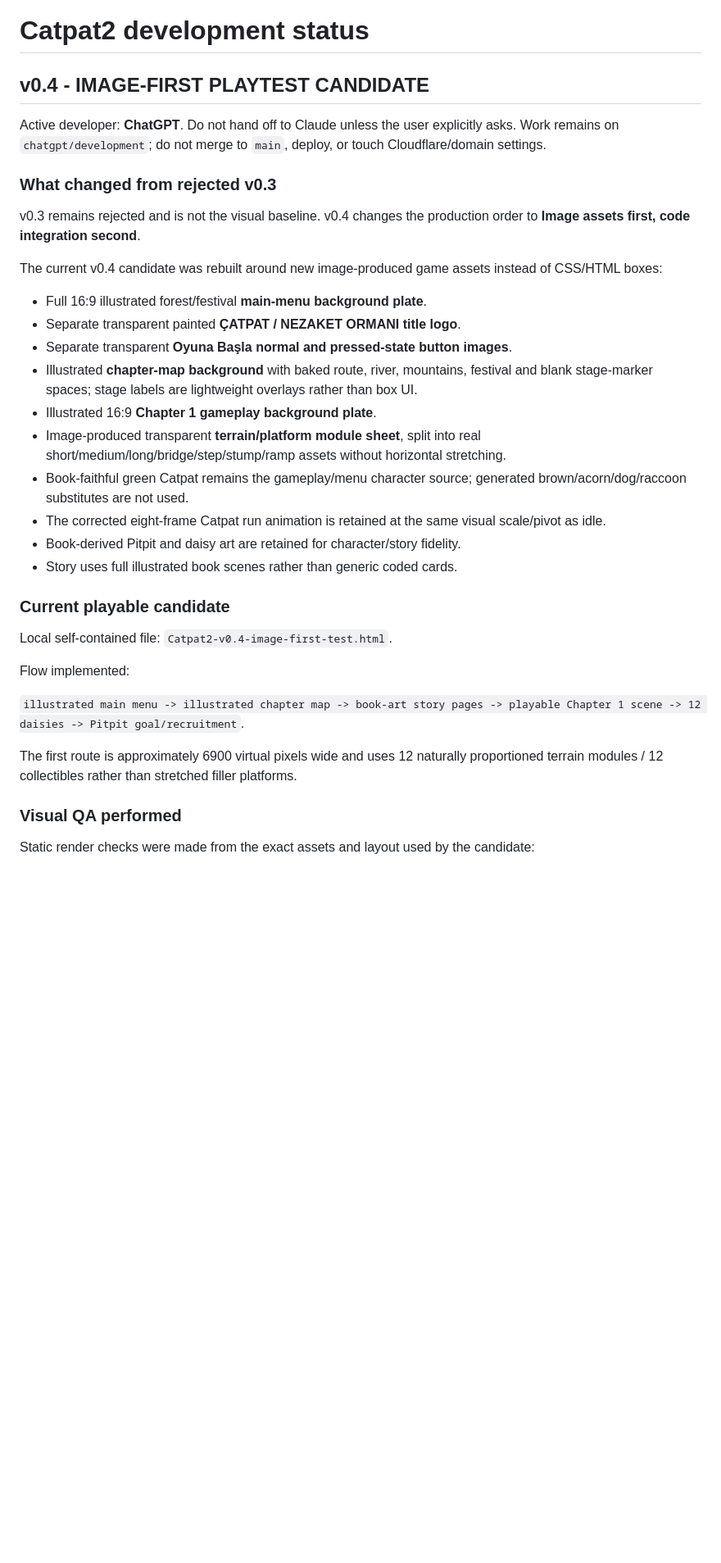
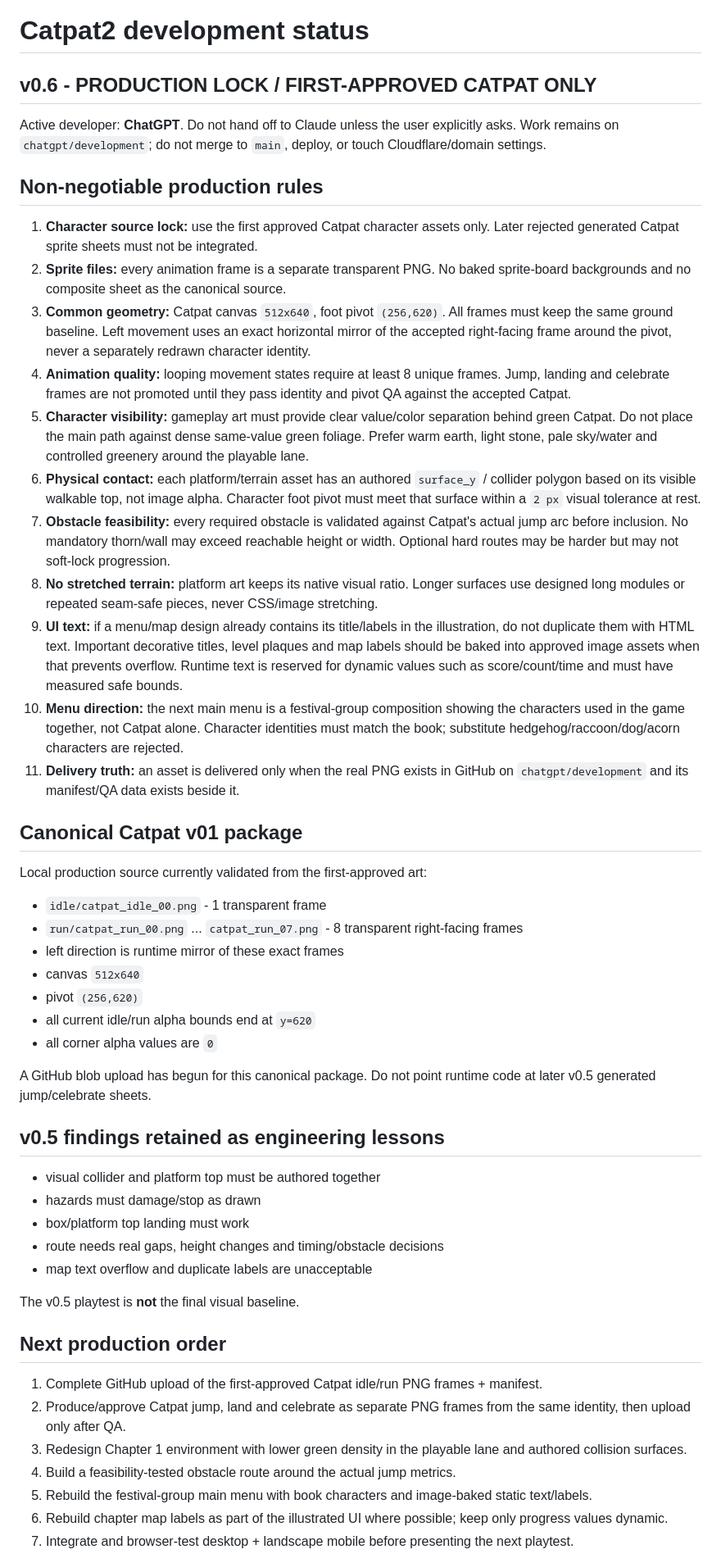
Before and after one commit to rizaaltun/catpat2, a Markdown page: docs/DEVELOPMENT_STATUS.md, the part around one of its changes. Shown at 82% size. GitHub-like rendering; blank space fills up the shorter version.

Commit message:
docs: lock v0.6 production rules and first-approved Catpat

```diff
--- a/docs/DEVELOPMENT_STATUS.md
+++ b/docs/DEVELOPMENT_STATUS.md
@@ -1,37 +1,54 @@
 # Catpat2 development status
 
-## v0.4 - IMAGE-FIRST PLAYTEST CANDIDATE
+## v0.6 - PRODUCTION LOCK / FIRST-APPROVED CATPAT ONLY
 
 Active developer: **ChatGPT**. Do not hand off to Claude unless the user explicitly asks. Work remains on `chatgpt/development`; do not merge to `main`, deploy, or touch Cloudflare/domain settings.
 
-### What changed from rejected v0.3
+## Non-negotiable production rules
 
-v0.3 remains rejected and is not the visual baseline. v0.4 changes the production order to **Image assets first, code integration second**.
+1. **Character source lock:** use the first approved Catpat character assets only. Later rejected generated Catpat sprite sheets must not be integrated.
+2. **Sprite files:** every animation frame is a separate transparent PNG. No baked sprite-board backgrounds and no composite sheet as the canonical source.
+3. **Common geometry:** Catpat canvas `512x640`, foot pivot `(256,620)`. All frames must keep the same ground baseline. Left movement uses an exact horizontal mirror of the accepted right-facing frame around the pivot, never a separately redrawn character identity.
+4. **Animation quality:** looping movement states require at least 8 unique frames. Jump, landing and celebrate frames are not promoted until they pass identity and pivot QA against the accepted Catpat.
+5. **Character visibility:** gameplay art must provide clear value/color separation behind green Catpat. Do not place the main path against dense same-value green foliage. Prefer warm earth, light stone, pale sky/water and controlled greenery around the playable lane.
+6. **Physical contact:** each platform/terrain asset has an authored `surface_y` / collider polygon based on its visible walkable top, not image alpha. Character foot pivot must meet that surface within a `2 px` visual tolerance at rest.
+7. **Obstacle feasibility:** every required obstacle is validated against Catpat's actual jump arc before inclusion. No mandatory thorn/wall may exceed reachable height or width. Optional hard routes may be harder but may not soft-lock progression.
+8. **No stretched terrain:** platform art keeps its native visual ratio. Longer surfaces use designed long modules or repeated seam-safe pieces, never CSS/image stretching.
+9. **UI text:** if a menu/map design already contains its title/labels in the illustration, do not duplicate them with HTML text. Important decorative titles, level plaques and map labels should be baked into approved image assets when that prevents overflow. Runtime text is reserved for dynamic values such as score/count/time and must have measured safe bounds.
+10. **Menu direction:** the next main menu is a festival-group composition showing the characters used in the game together, not Catpat alone. Character identities must match the book; substitute hedgehog/raccoon/dog/acorn characters are rejected.
+11. **Delivery truth:** an asset is delivered only when the real PNG exists in GitHub on `chatgpt/development` and its manifest/QA data exists beside it.
 
-The current v0.4 candidate was rebuilt around new image-produced game assets instead of CSS/HTML boxes:
+## Canonical Catpat v01 package
 
-- Full 16:9 illustrated forest/festival **main-menu background plate**.
-- Separate transparent painted **ÇATPAT / NEZAKET ORMANI title logo**.
-- Separate transparent **Oyuna Başla normal and pressed-state button images**.
-- Illustrated **chapter-map background** with baked route, river, mountains, festival and blank stage-marker spaces; stage labels are lightweight overlays rather than box UI.
-- Illustrated 16:9 **Chapter 1 gameplay background plate**.
-- Image-produced transparent **terrain/platform module sheet**, split into real short/medium/long/bridge/step/stump/ramp assets without horizontal stretching.
-- Book-faithful green Catpat remains the gameplay/menu character source; generated brown/acorn/dog/raccoon substitutes are not used.
-- The corrected eight-frame Catpat run animation is retained at the same visual scale/pivot as idle.
-- Book-derived Pitpit and daisy art are retained for character/story fidelity.
-- Story uses full illustrated book scenes rather than generic coded cards.
+Local production source currently validated from the first-approved art:
 
-### Current playable candidate
+- `idle/catpat_idle_00.png` - 1 transparent frame
+- `run/catpat_run_00.png` ... `catpat_run_07.png` - 8 transparent right-facing frames
+- left direction is runtime mirror of these exact frames
+- canvas `512x640`
+- pivot `(256,620)`
+- all current idle/run alpha bounds end at `y=620`
+- all corner alpha values are `0`
 
-Local self-contained file: `Catpat2-v0.4-image-first-test.html`.
+A GitHub blob upload has begun for this canonical package. Do not point runtime code at later v0.5 generated jump/celebrate sheets.
 
-Flow implemented:
+## v0.5 findings retained as engineering lessons
 
-`illustrated main menu -> illustrated chapter map -> book-art story pages -> playable Chapter 1 scene -> 12 daisies -> Pitpit goal/recruitment`.
+- visual collider and platform top must be authored together
+- hazards must damage/stop as drawn
+- box/platform top landing must work
+- route needs real gaps, height changes and timing/obstacle decisions
+- map text overflow and duplicate labels are unacceptable
 
-The first route is approximately 6900 virtual pixels wide and uses 12 naturally proportioned terrain modules / 12 collectibles rather than stretched filler platforms.
+The v0.5 playtest is **not** the final visual baseline.
 
-### Visual QA performed
+## Next production order
 
-Static render checks were made from the exact assets and layout used by the candidate:
+1. Complete GitHub upload of the first-approved Catpat idle/run PNG frames + manifest.
+2. Produce/approve Catpat jump, land and celebrate as separate PNG frames from the same identity, then upload only after QA.
+3. Redesign Chapter 1 environment with lower green density in the playable lane and authored collision surfaces.
+4. Build a feasibility-tested obstacle route around the actual jump metrics.
+5. Rebuild the festival-group main menu with book characters and image-baked static text/labels.
+6. Rebuild chapter map labels as part of the illustrated UI where possible; keep only progress values dynamic.
+7. Integrate and browser-test desktop + landscape mobile before presenting the next playtest.
 
```
Also changed, not shown: other parts of docs/DEVELOPMENT_STATUS.md (+1 -21 lines).
